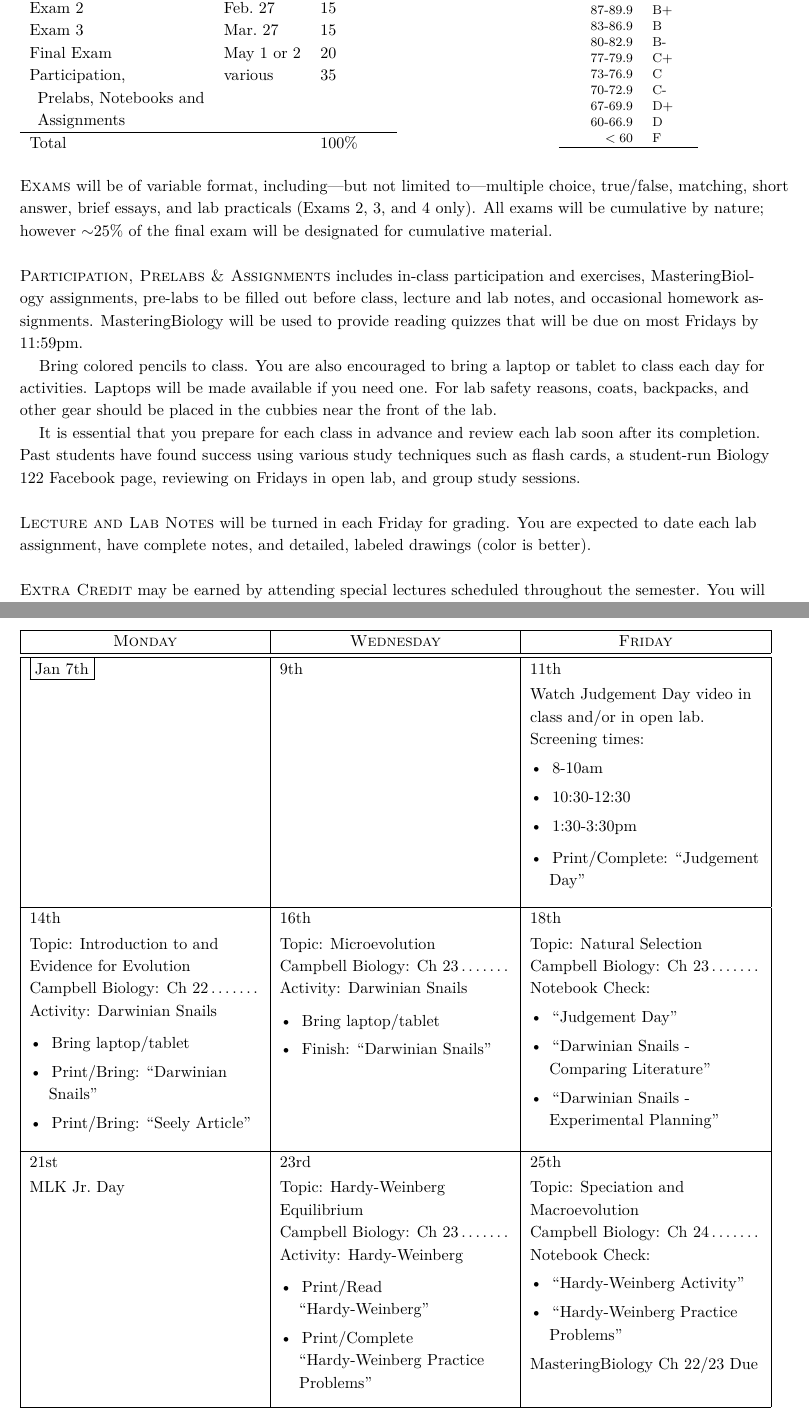
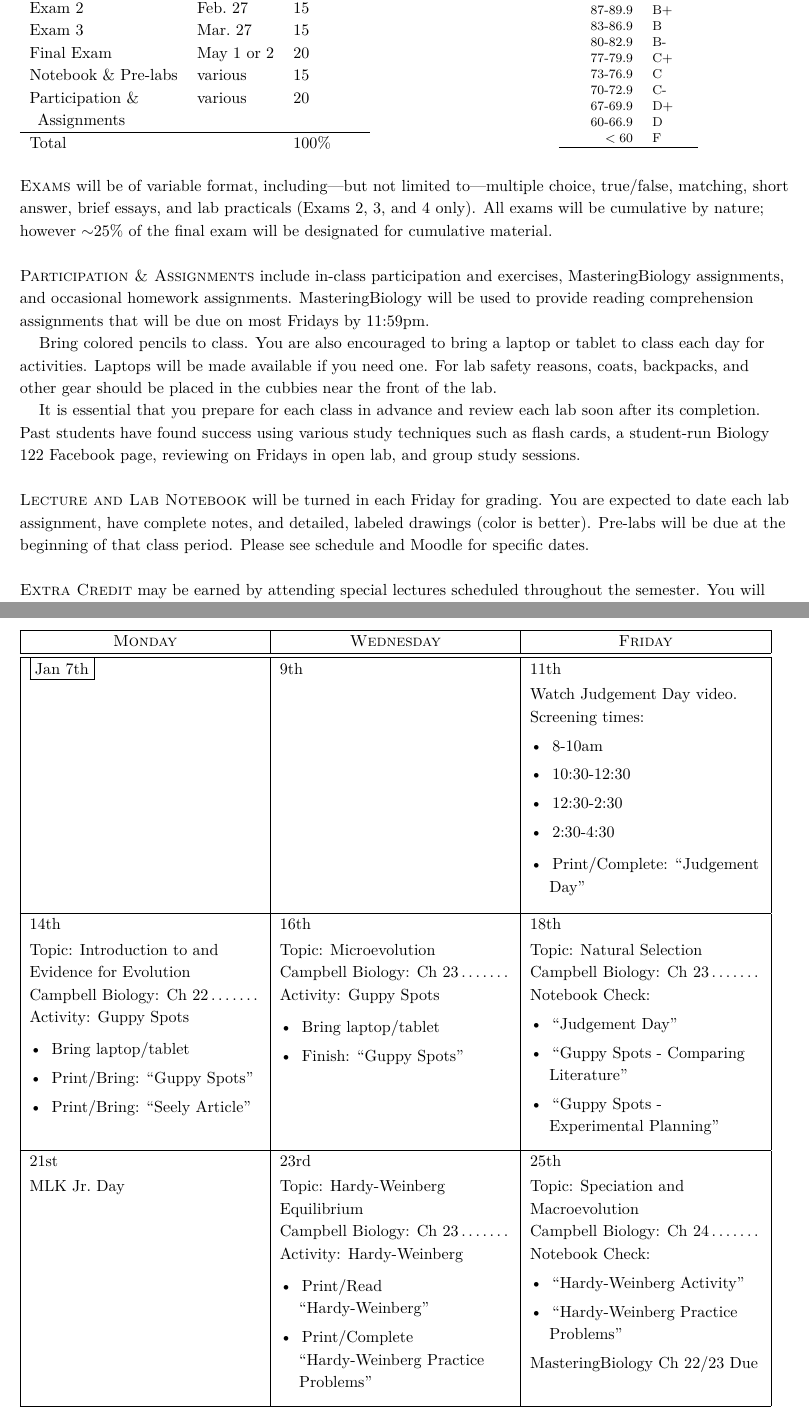
Before and after one commit to aaarcher-usgs/latex_syllabi, a LaTeX document (2018_2019/2019_evolution_diversity/syllabus/syllabus_2019_iBIO122.tex): two parts of pages 4 and 5 of 9, joined at a grey line, cut so that both start at the same text. The pictures show the PDF file 2018_2019/2019_evolution_diversity/syllabus/syllabus_2019_iBIO122.pdf that the author committed with the source.

Commit message:
updating schedule for spring

```diff
--- a/2018_2019/2019_evolution_diversity/syllabus/syllabus_2019_iBIO122.tex
+++ b/2018_2019/2019_evolution_diversity/syllabus/syllabus_2019_iBIO122.tex
@@ -141,9 +141,9 @@ Category &  Date & Partial \%  \\
  Exam 1 & Feb.\ 4 & 15 \\							% change date for each unit
  Exam 2 & Feb.\ 27 & 15 \\							% change date  for each unit
  Exam 3 & Mar.\ 27 & 15 \\						% change date for each unit
- Final Exam & May 1 or 2 & 20 \\ 							% change date for each unit
-Participation,  &  various  & 35 \\
-\, Prelabs, Notebooks and \\
+ Final Exam & May 1 or 2 & 20 \\
+ Notebook \& Pre-labs & various & 15 \\							% change date for each unit
+Participation \& &  various  & 20 \\
 \, Assignments \\
 \hline
 Total & &   100\%
@@ -182,13 +182,13 @@ $<60$ & F \\
 
 \newthought{{Exams}} will be of variable format, including---but not limited to---multiple choice, true/false, matching, short answer, brief essays, and lab practicals (Exams 2, 3, and 4 only). All exams will be cumulative by nature; however $\sim$25\% of the final exam will be designated for cumulative material.
 
-\newthought{{Participation, Prelabs \& Assignments}} includes in-class participation and exercises, MasteringBiology assignments, pre-labs to be filled out before class, lecture and lab notes, and occasional homework assignments. MasteringBiology will be used to provide reading quizzes that will be due on most Fridays by 11:59pm.
+\newthought{{Participation \& Assignments}} include in-class participation and exercises, MasteringBiology assignments, and occasional homework assignments. MasteringBiology will be used to provide reading comprehension assignments that will be due on most Fridays by 11:59pm.
 
 Bring colored pencils to class. You are also encouraged to bring a laptop or tablet to class each day for activities. Laptops will be made available if you need one. For lab safety reasons, coats, backpacks, and other gear should be placed in the cubbies near the front of the lab.
 
 It is essential that you prepare for each class in advance and review each lab soon after its completion. Past students have found success using various study techniques such as flash cards, a student-run Biology 122 Facebook page, reviewing on Fridays in open lab, and group study sessions.
 
-\newthought{Lecture and Lab Notes} will be turned in each Friday for grading. You are expected to date each lab assignment, have complete notes, and detailed, labeled drawings (color is better).
+\newthought{Lecture and Lab Notebook} will be turned in each Friday for grading. You are expected to date each lab assignment, have complete notes, and detailed, labeled drawings (color is better).  {Pre-labs} will be due at the beginning of that class period. Please see schedule and Moodle for specific dates.
 
 \newthought{Extra Credit} may be earned by attending special lectures scheduled throughout the semester.  You will be required to hand in a summary and your reaction of the lecture to receive the extra credit (1 page, 1.5 spacing, 1 inch margins). Known opportunities include:
 
@@ -249,11 +249,12 @@ It is essential that you prepare for each class in advance and review each lab s
 
 
 %%%%%%%%%%%%%%%%%%%%%%%%%%%%%%%%%%%%%%%%%%%%%%%%%%%%%%%% Week 1
-\caltext{1/11/19}{Watch Judgement Day video in class and/or in open lab. Screening times:
+\caltext{1/11/19}{Watch Judgement Day video. Screening times:
 \begin{itemize}
 \item 8-10am
 \item 10:30-12:30
-\item 1:30-3:30pm
+\item 12:30-2:30
+\item 2:30-4:30
 \end{itemize}}
 \caltext{1/11/19}{
 	\begin{itemize}
@@ -264,22 +265,22 @@ It is essential that you prepare for each class in advance and review each lab s
 %\caltext{1/14/19}{\textbf{First Day of Class}} % Lecture/Lab 1
 \caltext{1/14/19}{Topic: Introduction to and Evidence for Evolution}
 \caltext{1/14/19}{Campbell Biology: Ch 22\dotfill}
-\caltext{1/14/19}{Activity: Darwinian Snails}
+\caltext{1/14/19}{Activity: Guppy Spots}
 \caltext{1/14/19}{
 	\begin{itemize}
 	\item Bring laptop/tablet
-	\item Print/Bring: ``Darwinian Snails''
+	\item Print/Bring: ``Guppy Spots''
 	\item Print/Bring: ``Seely Article''
 	\end{itemize}
 }
 
 \caltext{1/16/19}{Topic: Microevolution}% Lecture/Lab 2
 \caltext{1/16/19}{Campbell Biology: Ch 23\dotfill}
-\caltext{1/16/19}{Activity: Darwinian Snails }
+\caltext{1/16/19}{Activity: Guppy Spots }
 \caltext{1/16/19}{
 	\begin{itemize}
 	\item Bring laptop/tablet
-	\item Finish: ``Darwinian Snails''
+	\item Finish: ``Guppy Spots''
 	\end{itemize}
 }
 
@@ -288,8 +289,8 @@ It is essential that you prepare for each class in advance and review each lab s
 \caltext{1/18/19}{Notebook Check:
 	\begin{itemize}
 	\item ``Judgement Day''
-	\item ``Darwinian Snails - Comparing Literature''
-	\item ``Darwinian Snails - Experimental Planning''
+	\item ``Guppy Spots - Comparing Literature''
+	\item ``Guppy Spots - Experimental Planning''
 	\end{itemize}
 }
 
```
Also changed, not shown: 2018_2019/2019_evolution_diversity/syllabus/syllabus_2019_iBIO122.pdf, 2018_2019/2019_evolution_diversity/syllabus/syllabus_2019_iBIO122.tex (27 more changed lines), 3 other files.
